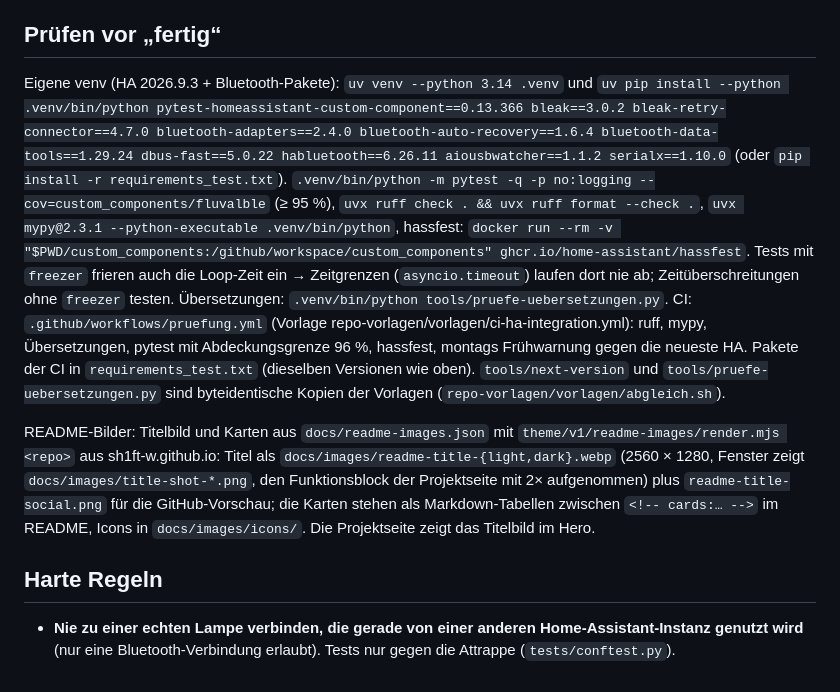
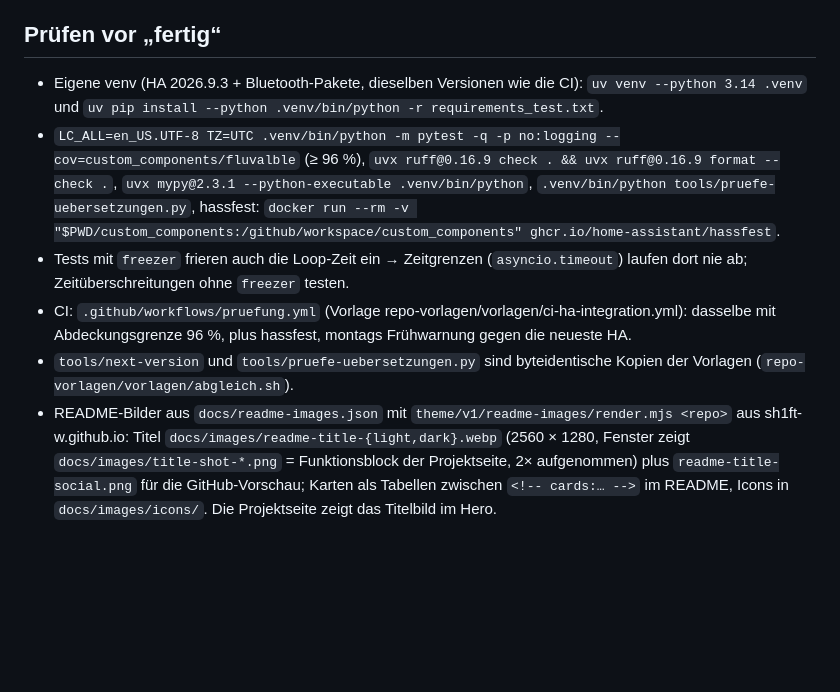
Before and after one commit to SH1FT-W/fluval, a Markdown page: CLAUDE.md, the part around one of its changes. Rendered like a GitHub page; blank space fills up the shorter version.

```diff
--- a/CLAUDE.md
+++ b/CLAUDE.md
@@ -56,24 +43,19 @@ Projektseite (`docs/index.html`) lesen die manifest.json selbst.
 
 ## Prüfen vor „fertig“
-Eigene venv (HA 2026.9.3 + Bluetooth-Pakete): `uv venv --python 3.14 .venv` und
-`uv pip install --python .venv/bin/python pytest-homeassistant-custom-component==0.13.366 bleak==3.0.2 bleak-retry-connector==4.7.0 bluetooth-adapters==2.4.0 bluetooth-auto-recovery==1.6.4 bluetooth-data-tools==1.29.24 dbus-fast==5.0.22 habluetooth==6.26.11 aiousbwatcher==1.1.2 serialx==1.10.0`
-(oder `pip install -r requirements_test.txt`).
-`.venv/bin/python -m pytest -q -p no:logging --cov=custom_components/fluvalble` (≥ 95 %),
-`uvx ruff check . && uvx ruff format --check .`, `uvx mypy@2.3.1 --python-executable .venv/bin/python`,
-hassfest: `docker run --rm -v "$PWD/custom_components:/github/workspace/custom_components" ghcr.io/home-assistant/hassfest`.
-Tests mit `freezer` frieren auch die Loop-Zeit ein → Zeitgrenzen (`asyncio.timeout`) laufen dort nie ab;
-Zeitüberschreitungen ohne `freezer` testen.
-Übersetzungen: `.venv/bin/python tools/pruefe-uebersetzungen.py`. CI: `.github/workflows/pruefung.yml` (Vorlage
-repo-vorlagen/vorlagen/ci-ha-integration.yml): ruff, mypy, Übersetzungen, pytest mit Abdeckungsgrenze 96 %, hassfest,
-montags Frühwarnung gegen die neueste HA. Pakete der CI in `requirements_test.txt` (dieselben Versionen wie oben).
-`tools/next-version` und `tools/pruefe-uebersetzungen.py` sind byteidentische Kopien der Vorlagen (`repo-vorlagen/vorlagen/abgleich.sh`).
-
-README-Bilder: Titelbild und Karten aus `docs/readme-images.json` mit `theme/v1/readme-images/render.mjs <repo>`
-aus sh1ft-w.github.io: Titel als `docs/images/readme-title-{light,dark}.webp` (2560 × 1280, Fenster zeigt
-`docs/images/title-shot-*.png`, den Funktionsblock der Projektseite mit 2× aufgenommen) plus `readme-title-social.png`
-für die GitHub-Vorschau; die Karten stehen als Markdown-Tabellen zwischen `<!-- cards:… -->` im README, Icons in
-`docs/images/icons/`. Die Projektseite zeigt das Titelbild im Hero.
-
-## Harte Regeln
-- **Nie zu einer echten Lampe verbinden, die gerade von einer anderen Home-Assistant-Instanz genutzt wird** (nur eine
-  Bluetooth-Verbindung erlaubt). Tests nur gegen die Attrappe (`tests/conftest.py`).
+- Eigene venv (HA 2026.9.3 + Bluetooth-Pakete, dieselben Versionen wie die CI): `uv venv --python 3.14 .venv` und
+  `uv pip install --python .venv/bin/python -r requirements_test.txt`.
+- `LC_ALL=en_US.UTF-8 TZ=UTC .venv/bin/python -m pytest -q -p no:logging --cov=custom_components/fluvalble` (≥ 96 %),
+  `uvx ruff@0.16.9 check . && uvx ruff@0.16.9 format --check .`, `uvx mypy@2.3.1 --python-executable .venv/bin/python`,
+  `.venv/bin/python tools/pruefe-uebersetzungen.py`,
+  hassfest: `docker run --rm -v "$PWD/custom_components:/github/workspace/custom_components" ghcr.io/home-assistant/hassfest`.
+- Tests mit `freezer` frieren auch die Loop-Zeit ein → Zeitgrenzen (`asyncio.timeout`) laufen dort nie ab;
+  Zeitüberschreitungen ohne `freezer` testen.
+- CI: `.github/workflows/pruefung.yml` (Vorlage repo-vorlagen/vorlagen/ci-ha-integration.yml): dasselbe mit
+  Abdeckungsgrenze 96 %, plus hassfest, montags Frühwarnung gegen die neueste HA.
+- `tools/next-version` und `tools/pruefe-uebersetzungen.py` sind byteidentische Kopien der Vorlagen
+  (`repo-vorlagen/vorlagen/abgleich.sh`).
+- README-Bilder aus `docs/readme-images.json` mit `theme/v1/readme-images/render.mjs <repo>` aus sh1ft-w.github.io:
+  Titel `docs/images/readme-title-{light,dark}.webp` (2560 × 1280, Fenster zeigt `docs/images/title-shot-*.png` =
+  Funktionsblock der Projektseite, 2× aufgenommen) plus `readme-title-social.png` für die GitHub-Vorschau; Karten
+  als Tabellen zwischen `<!-- cards:… -->` im README, Icons in `docs/images/icons/`. Die Projektseite zeigt das
+  Titelbild im Hero.
```
Also changed, not shown: other parts of CLAUDE.md (+25 -38 lines).
